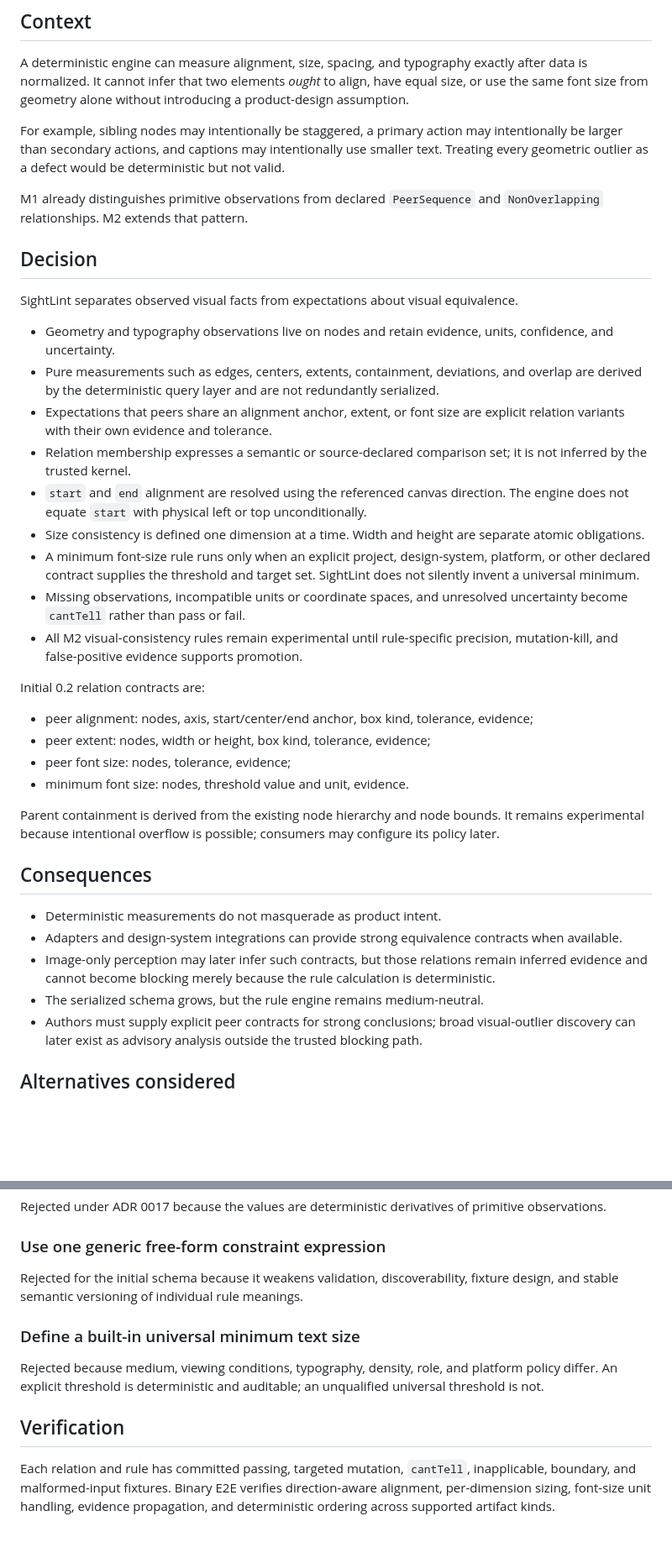
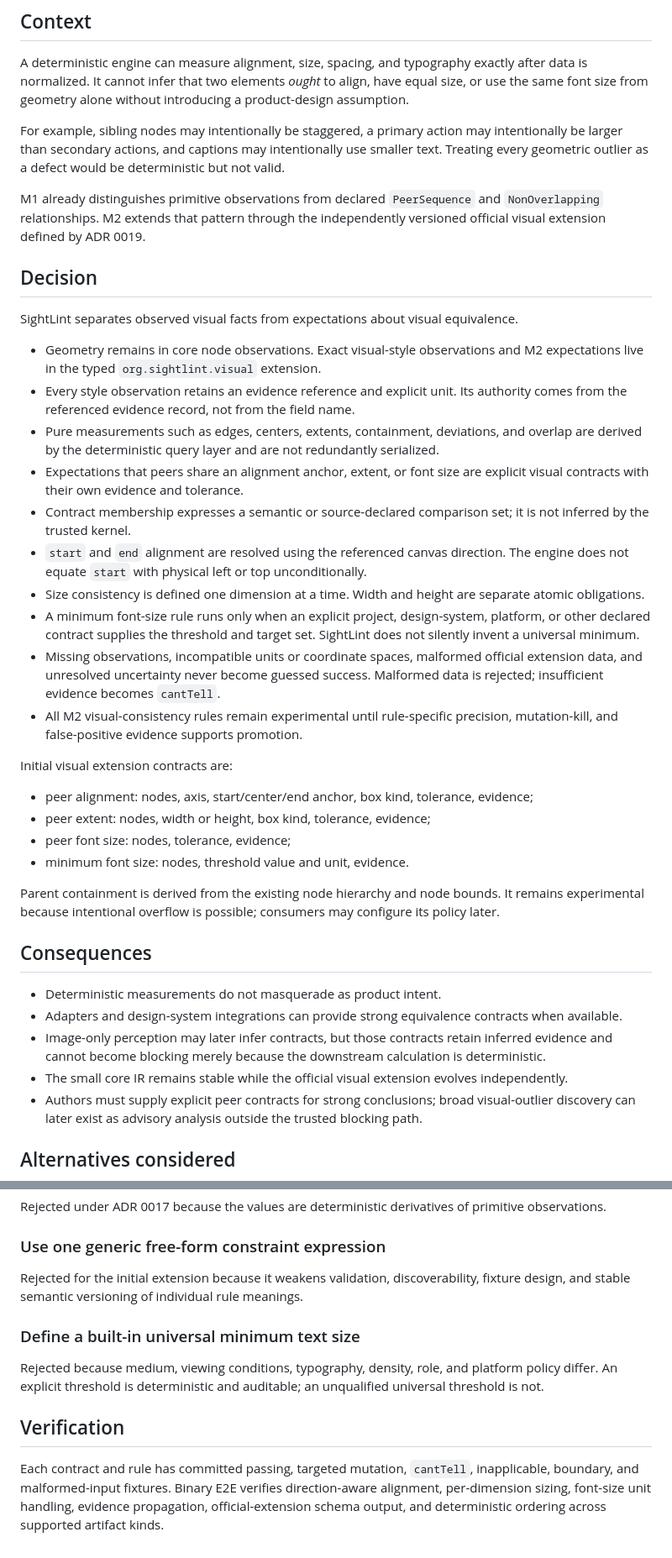
Before and after one commit to taro-28/sightlint, a Markdown page: docs/decisions/0020-explicit-visual-consistency-contracts.md, 2 parts joined by grey strips. Shown at 84% size. GitHub-like rendering; blank space fills up the shorter version.

Commit message:
docs: place visual contracts in official typed extension

```diff
--- a/docs/decisions/0020-explicit-visual-consistency-contracts.md
+++ b/docs/decisions/0020-explicit-visual-consistency-contracts.md
@@ -14,33 +14,37 @@ larger than secondary actions, and captions may intentionally use smaller text.
 geometric outlier as a defect would be deterministic but not valid.
 
 M1 already distinguishes primitive observations from declared `PeerSequence` and
-`NonOverlapping` relationships. M2 extends that pattern.
+`NonOverlapping` relationships. M2 extends that pattern through the independently versioned official
+visual extension defined by ADR 0019.
 
 ## Decision
 
 SightLint separates observed visual facts from expectations about visual equivalence.
 
-- Geometry and typography observations live on nodes and retain evidence, units, confidence, and
-  uncertainty.
+- Geometry remains in core node observations. Exact visual-style observations and M2 expectations
+  live in the typed `org.sightlint.visual` extension.
+- Every style observation retains an evidence reference and explicit unit. Its authority comes from
+  the referenced evidence record, not from the field name.
 - Pure measurements such as edges, centers, extents, containment, deviations, and overlap are
   derived by the deterministic query layer and are not redundantly serialized.
-- Expectations that peers share an alignment anchor, extent, or font size are explicit relation
-  variants with their own evidence and tolerance.
-- Relation membership expresses a semantic or source-declared comparison set; it is not inferred
-  by the trusted kernel.
-- `start` and `end` alignment are resolved using the referenced canvas direction. The engine does
-  not equate `start` with physical left or top unconditionally.
+- Expectations that peers share an alignment anchor, extent, or font size are explicit visual
+  contracts with their own evidence and tolerance.
+- Contract membership expresses a semantic or source-declared comparison set; it is not inferred by
+  the trusted kernel.
+- `start` and `end` alignment are resolved using the referenced canvas direction. The engine does not
+  equate `start` with physical left or top unconditionally.
 - Size consistency is defined one dimension at a time. Width and height are separate atomic
   obligations.
 - A minimum font-size rule runs only when an explicit project, design-system, platform, or other
   declared contract supplies the threshold and target set. SightLint does not silently invent a
   universal minimum.
-- Missing observations, incompatible units or coordinate spaces, and unresolved uncertainty become
-  `cantTell` rather than pass or fail.
+- Missing observations, incompatible units or coordinate spaces, malformed official extension data,
+  and unresolved uncertainty never become guessed success. Malformed data is rejected; insufficient
+  evidence becomes `cantTell`.
 - All M2 visual-consistency rules remain experimental until rule-specific precision, mutation-kill,
   and false-positive evidence supports promotion.
 
-Initial 0.2 relation contracts are:
+Initial visual extension contracts are:
 
 - peer alignment: nodes, axis, start/center/end anchor, box kind, tolerance, evidence;
 - peer extent: nodes, width or height, box kind, tolerance, evidence;
@@ -54,9 +58,9 @@ experimental because intentional overflow is possible; consumers may configure i
 
 - Deterministic measurements do not masquerade as product intent.
 - Adapters and design-system integrations can provide strong equivalence contracts when available.
-- Image-only perception may later infer such contracts, but those relations remain inferred evidence
-  and cannot become blocking merely because the rule calculation is deterministic.
-- The serialized schema grows, but the rule engine remains medium-neutral.
+- Image-only perception may later infer contracts, but those contracts retain inferred evidence and
+  cannot become blocking merely because the downstream calculation is deterministic.
+- The small core IR remains stable while the official visual extension evolves independently.
 - Authors must supply explicit peer contracts for strong conclusions; broad visual-outlier discovery
   can later exist as advisory analysis outside the trusted blocking path.
 
@@ -72,8 +76,8 @@ Rejected under ADR 0017 because the values are deterministic derivatives of prim
 
 ### Use one generic free-form constraint expression
 
-Rejected for the initial schema because it weakens validation, discoverability, fixture design, and
-stable semantic versioning of individual rule meanings.
+Rejected for the initial extension because it weakens validation, discoverability, fixture design,
+and stable semantic versioning of individual rule meanings.
 
 ### Define a built-in universal minimum text size
 
@@ -82,7 +86,7 @@ An explicit threshold is deterministic and auditable; an unqualified universal t
 
 ## Verification
 
-Each relation and rule has committed passing, targeted mutation, `cantTell`, inapplicable, boundary,
+Each contract and rule has committed passing, targeted mutation, `cantTell`, inapplicable, boundary,
 and malformed-input fixtures. Binary E2E verifies direction-aware alignment, per-dimension sizing,
-font-size unit handling, evidence propagation, and deterministic ordering across supported artifact
-kinds.
+font-size unit handling, evidence propagation, official-extension schema output, and deterministic
+ordering across supported artifact kinds.
```
